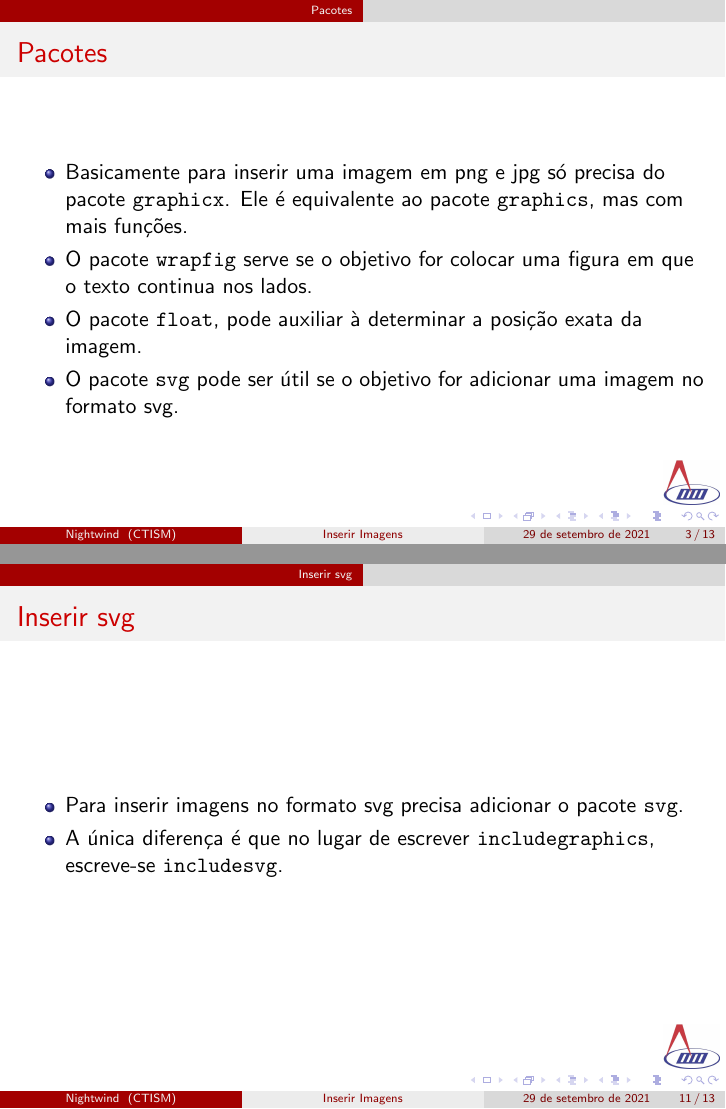
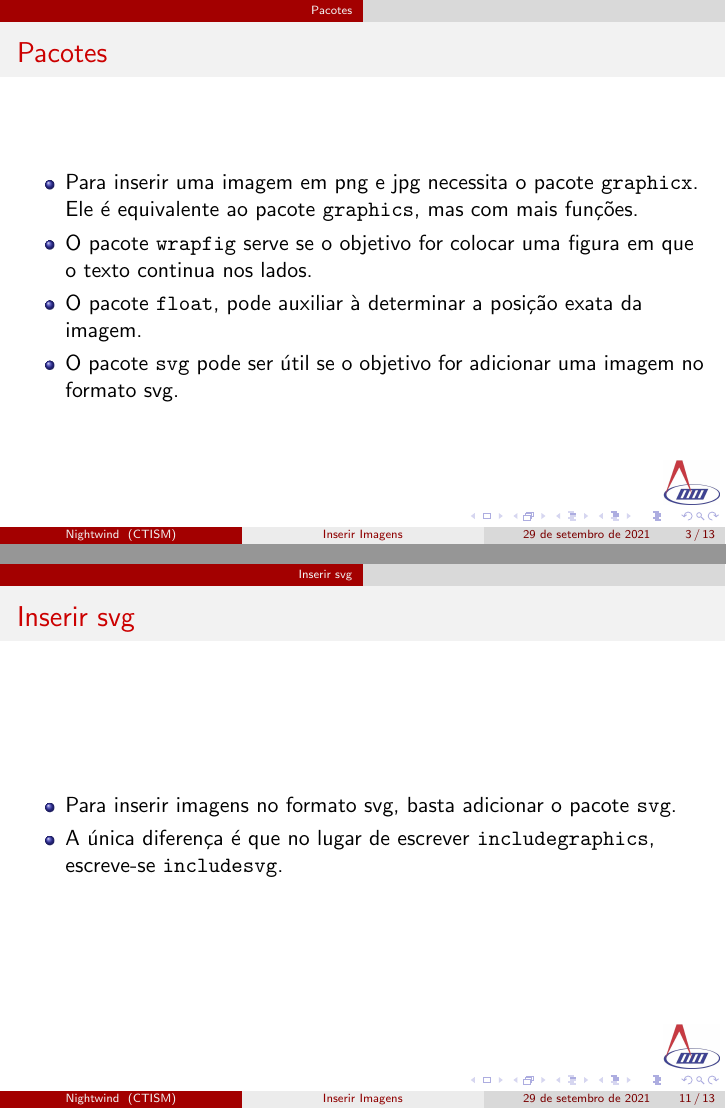
Before and after one commit to Robertiele/latex-basics, LaTeX slides (slides/inserirImagens.tex): pages 3 and 11 of 13, joined at a grey line. Compiled offline with pdfLaTeX.

Commit message:
correcoes inserir imagens

```diff
--- a/slides/inserirImagens.tex
+++ b/slides/inserirImagens.tex
@@ -62,7 +62,7 @@
     \frametitle{Pacotes}
 
     \begin{itemize}
-        \item Basicamente para inserir uma imagem em png e jpg só precisa do pacote \texttt{graphicx}. Ele é equivalente ao pacote \texttt{graphics}, mas com mais funções.
+        \item Para inserir uma imagem em png e jpg necessita o pacote \texttt{graphicx}. Ele é equivalente ao pacote \texttt{graphics}, mas com mais funções.
         \item O pacote \texttt{wrapfig} serve se o objetivo for colocar uma figura em que o texto continua nos lados.
         \item O pacote \texttt{float}, pode auxiliar à determinar a posição exata da imagem.
         \item O pacote \texttt{svg} pode ser útil se o objetivo for adicionar uma imagem no formato svg.
@@ -170,7 +170,7 @@
     \frametitle{Inserir svg}
 
     \begin{itemize}
-        \item Para inserir imagens no formato svg precisa adicionar o pacote \texttt{svg}.
+        \item Para inserir imagens no formato svg, basta adicionar o pacote \texttt{svg}.
         \item A única diferença é que no lugar de escrever \texttt{includegraphics}, escreve-se \texttt{includesvg}.
     \end{itemize}
 
```
Also changed, not shown: slides/inserirImagens.pdf.
